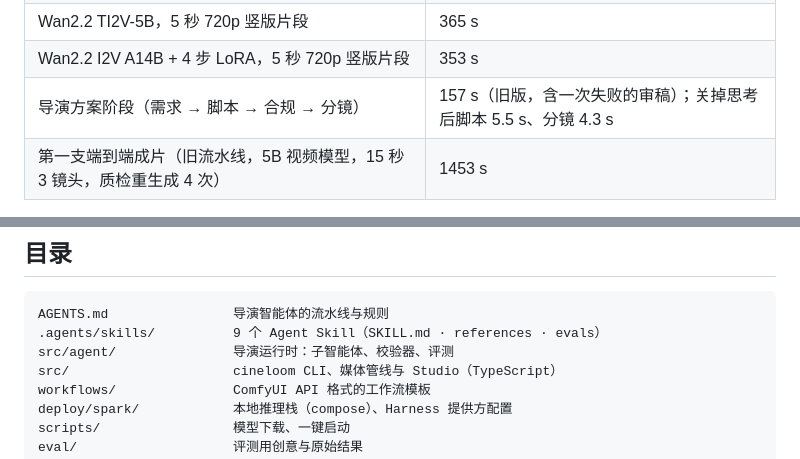
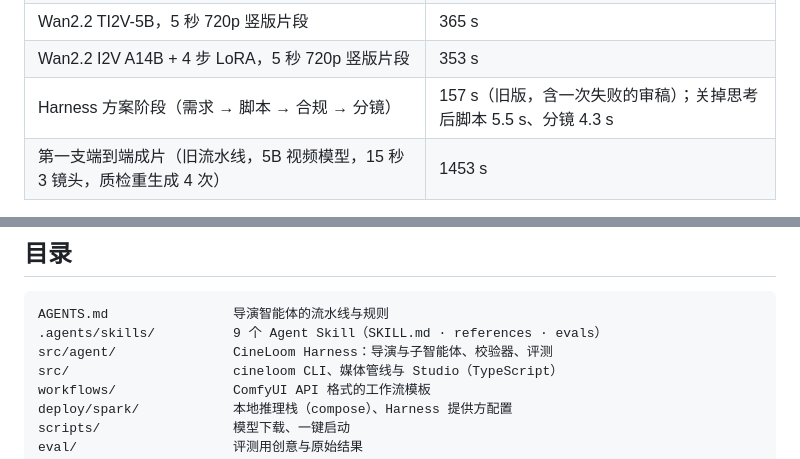
Before and after one commit to hojiahao/cineloom, a Markdown page: README.md, 2 parts joined by grey strips. Rendered like a GitHub page.

````diff
--- a/README.md
+++ b/README.md
@@ -140,7 +140,7 @@ scripts/spark-up.sh                                            # 起 Nemotron、
 | Qwen-Image 首帧 1080×1920（8 步） | 首次 45.8 s（含加载），之后 22.7 s |
 | Wan2.2 TI2V-5B，5 秒 720p 竖版片段 | 365 s |
 | Wan2.2 I2V A14B + 4 步 LoRA，5 秒 720p 竖版片段 | 353 s |
-| 导演方案阶段（需求 → 脚本 → 合规 → 分镜） | 157 s（旧版，含一次失败的审稿）；关掉思考后脚本 5.5 s、分镜 4.3 s |
+| Harness 方案阶段（需求 → 脚本 → 合规 → 分镜） | 157 s（旧版，含一次失败的审稿）；关掉思考后脚本 5.5 s、分镜 4.3 s |
 | 第一支端到端成片（旧流水线，5B 视频模型，15 秒 3 镜头，质检重生成 4 次） | 1453 s |
 
 Nemotron 默认先推理再作答，推理内容计入 `max_tokens`；给得太小时正文会为空。
@@ -241,7 +241,7 @@ Nemotron 默认先推理再作答，推理内容计入 `max_tokens`；给得太
 ```text
 AGENTS.md                导演智能体的流水线与规则
 .agents/skills/          9 个 Agent Skill（SKILL.md · references · evals）
-src/agent/               导演运行时：子智能体、校验器、评测
+src/agent/               CineLoom Harness：导演与子智能体、校验器、评测
 src/                     cineloom CLI、媒体管线与 Studio（TypeScript）
 workflows/               ComfyUI API 格式的工作流模板
 deploy/spark/            本地推理栈（compose）、Harness 提供方配置
````
Also changed, not shown: other parts of README.md (+10 -10 lines), AGENTS.md (+2 -0 lines), docs/devlog.md (+1 -1 lines), docs/assets/architecture.png, 8 other files.
